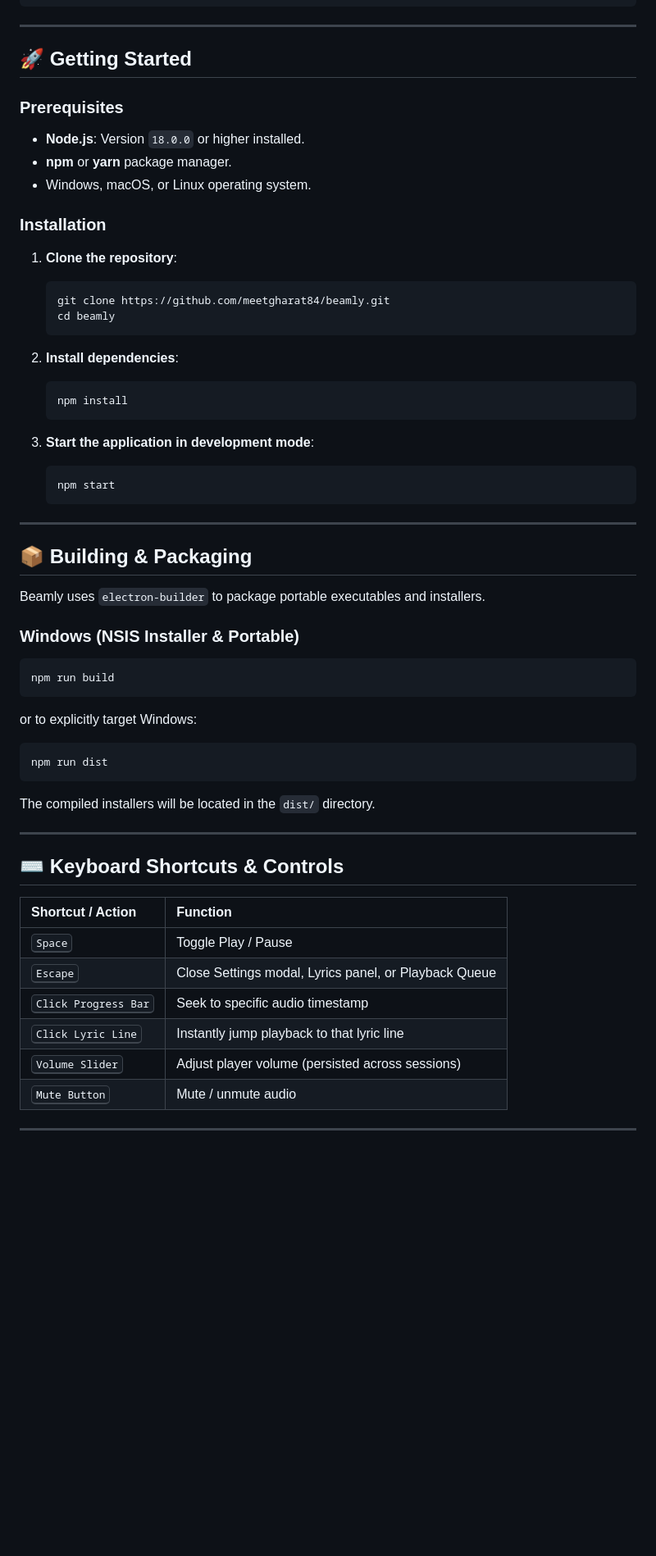
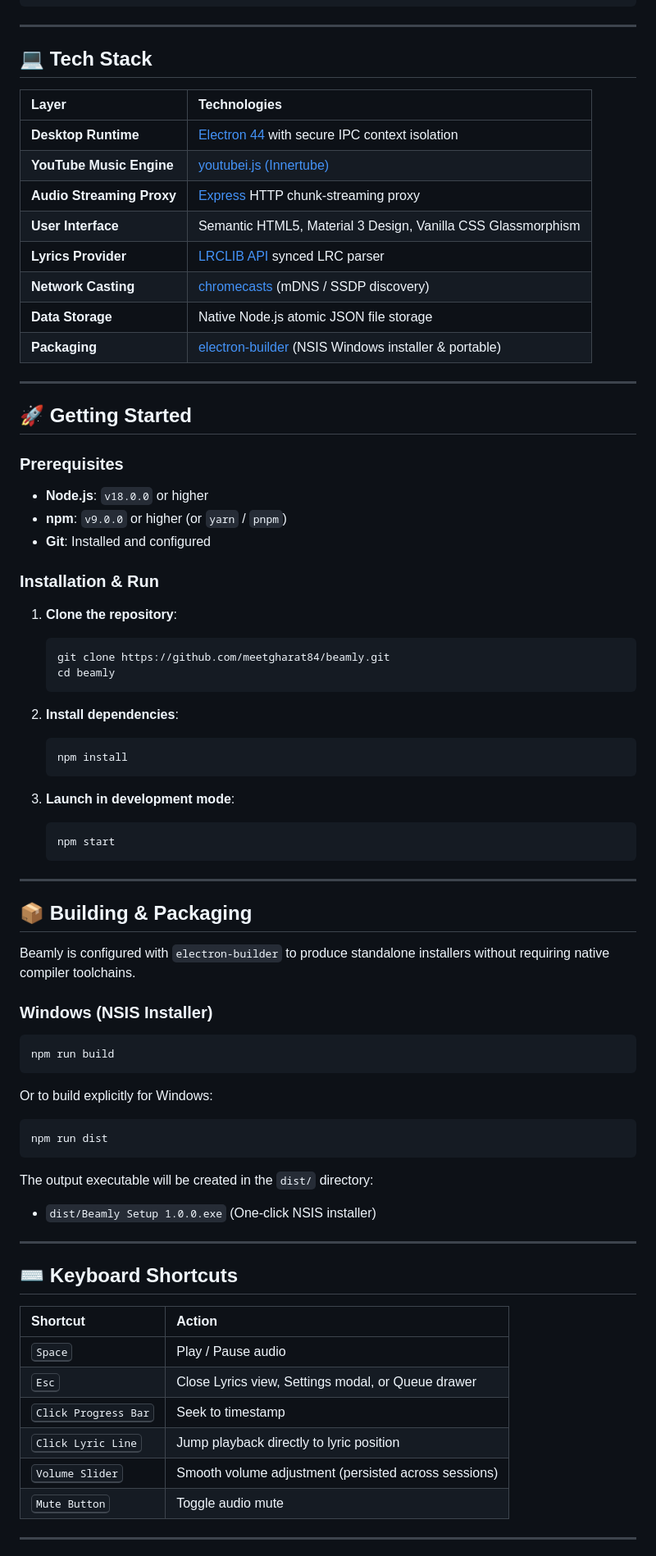
Before and after one commit to meetgharat84/beamly, a Markdown page: README.md, the part around one of its changes. Shown at 82% size. GitHub-like rendering; blank space fills up the shorter version.

````diff
--- a/README.md
+++ b/README.md
@@ -76,14 +93,29 @@ Beamly is a modern, high-performance desktop client for **YouTube Music**, engin
 
 ---
 
+## 💻 Tech Stack
+
+| Layer | Technologies |
+| :--- | :--- |
+| **Desktop Runtime** | [Electron 44](https://www.electronjs.org/) with secure IPC context isolation |
+| **YouTube Music Engine** | [youtubei.js (Innertube)](https://github.com/LuanRT/YouTube.js) |
+| **Audio Streaming Proxy** | [Express](https://expressjs.com/) HTTP chunk-streaming proxy |
+| **User Interface** | Semantic HTML5, Material 3 Design, Vanilla CSS Glassmorphism |
+| **Lyrics Provider** | [LRCLIB API](https://lrclib.net/) synced LRC parser |
+| **Network Casting** | [chromecasts](https://github.com/mafintosh/chromecasts) (mDNS / SSDP discovery) |
+| **Data Storage** | Native Node.js atomic JSON file storage |
+| **Packaging** | [electron-builder](https://www.electron.build/) (NSIS Windows installer & portable) |
+
+---
+
 ## 🚀 Getting Started
 
 ### Prerequisites
-- **Node.js**: Version `18.0.0` or higher installed.
-- **npm** or **yarn** package manager.
-- Windows, macOS, or Linux operating system.
+- **Node.js**: `v18.0.0` or higher
+- **npm**: `v9.0.0` or higher (or `yarn` / `pnpm`)
+- **Git**: Installed and configured
 
-### Installation
+### Installation & Run
 
 1. **Clone the repository**:
    ```bash
@@ -96,7 +128,7 @@ Beamly is a modern, high-performance desktop client for **YouTube Music**, engin
    npm install
    ```
 
-3. **Start the application in development mode**:
+3. **Launch in development mode**:
    ```bash
    npm start
    ```
@@ -105,30 +137,31 @@ Beamly is a modern, high-performance desktop client for **YouTube Music**, engin
 
 ## 📦 Building & Packaging
 
-Beamly uses `electron-builder` to package portable executables and installers.
+Beamly is configured with `electron-builder` to produce standalone installers without requiring native compiler toolchains.
 
-### Windows (NSIS Installer & Portable)
+### Windows (NSIS Installer)
 ```bash
 npm run build
 ```
-or to explicitly target Windows:
+Or to build explicitly for Windows:
 ```bash
 npm run dist
 ```
-The compiled installers will be located in the `dist/` directory.
+The output executable will be created in the `dist/` directory:
+- `dist/Beamly Setup 1.0.0.exe` (One-click NSIS installer)
 
 ---
 
-## ⌨️ Keyboard Shortcuts & Controls
+## ⌨️ Keyboard Shortcuts
 
-| Shortcut / Action | Function |
+| Shortcut | Action |
 | :--- | :--- |
-| <kbd>Space</kbd> | Toggle Play / Pause |
-| <kbd>Escape</kbd> | Close Settings modal, Lyrics panel, or Playback Queue |
-| <kbd>Click Progress Bar</kbd> | Seek to specific audio timestamp |
-| <kbd>Click Lyric Line</kbd> | Instantly jump playback to that lyric line |
-| <kbd>Volume Slider</kbd> | Adjust player volume (persisted across sessions) |
-| <kbd>Mute Button</kbd> | Mute / unmute audio |
+| <kbd>Space</kbd> | Play / Pause audio |
+| <kbd>Esc</kbd> | Close Lyrics view, Settings modal, or Queue drawer |
+| <kbd>Click Progress Bar</kbd> | Seek to timestamp |
+| <kbd>Click Lyric Line</kbd> | Jump playback directly to lyric position |
+| <kbd>Volume Slider</kbd> | Smooth volume adjustment (persisted across sessions) |
+| <kbd>Mute Button</kbd> | Toggle audio mute |
 
 ---
 
````
Also changed, not shown: other parts of README.md (+135 -66 lines).
